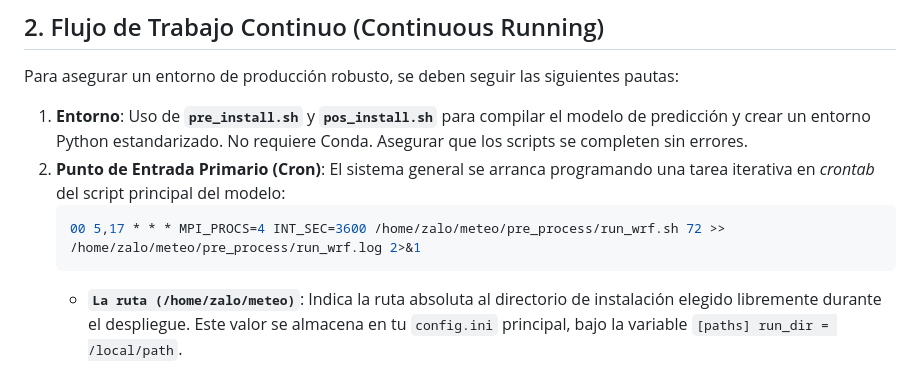
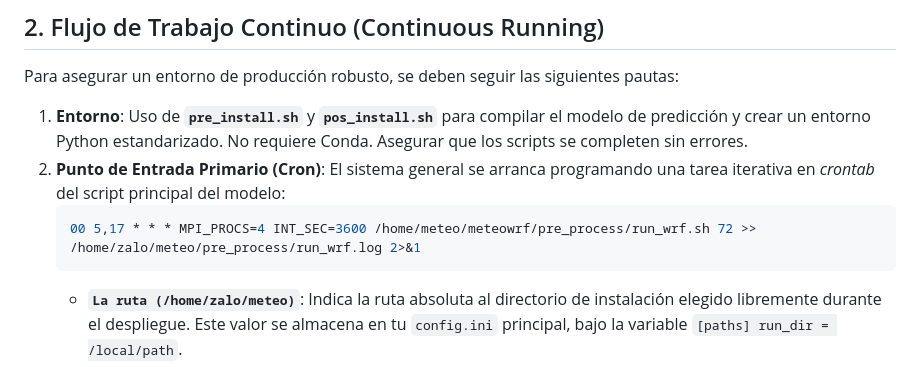
Before and after one commit to marcosgay-code/meteowrf, a Markdown page: README.md, the part around the change. Rendered like a GitHub page.

Commit message:
Update script path in README for run_wrf.sh

````diff
--- a/README.md
+++ b/README.md
@@ -35,7 +35,7 @@ Para asegurar un entorno de producción robusto, se deben seguir las siguientes
 1.  **Entorno**: Uso de **`pre_install.sh`** y **`pos_install.sh`** para compilar el modelo de predicción y crear un entorno Python estandarizado. No requiere Conda. Asegurar que los scripts se completen sin errores.
 2.  **Punto de Entrada Primario (Cron)**: El sistema general se arranca programando una tarea iterativa en *crontab* del script principal del modelo:
     ```bash
-    00 5,17 * * * MPI_PROCS=4 INT_SEC=3600 /home/zalo/meteo/pre_process/run_wrf.sh 72 >> /home/zalo/meteo/pre_process/run_wrf.log 2>&1
+    00 5,17 * * * MPI_PROCS=4 INT_SEC=3600 /home/meteo/meteowrf/pre_process/run_wrf.sh 72 >> /home/zalo/meteo/pre_process/run_wrf.log 2>&1
     ```
     *   **`La ruta (/home/zalo/meteo)`**: Indica la ruta absoluta al directorio de instalación elegido libremente durante el despliegue. Este valor se almacena en tu `config.ini` principal, bajo la variable `[paths] run_dir = /local/path`.
     *   **`MPI_PROCS=4`**: Opcional. Sobrescribe el valor configurado internamente en `run_wrf.sh` (defecto: `1`) forzando la computación paralela con 4 núcleos en MPI.
````
